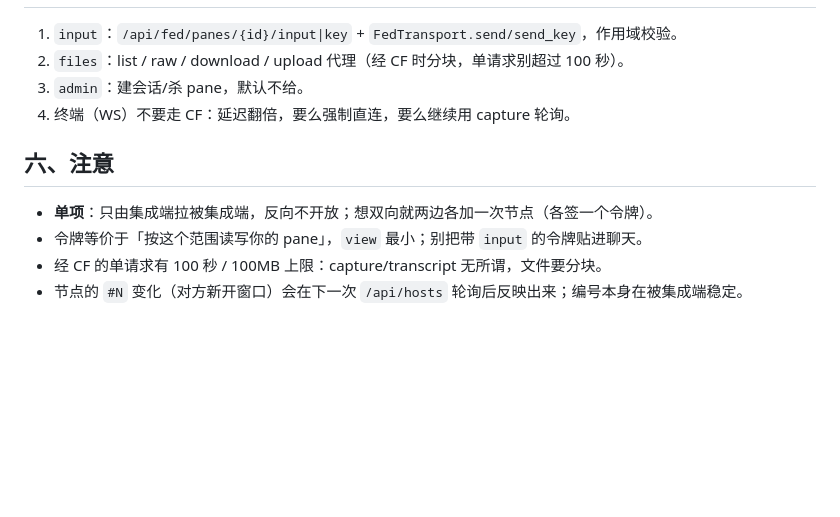
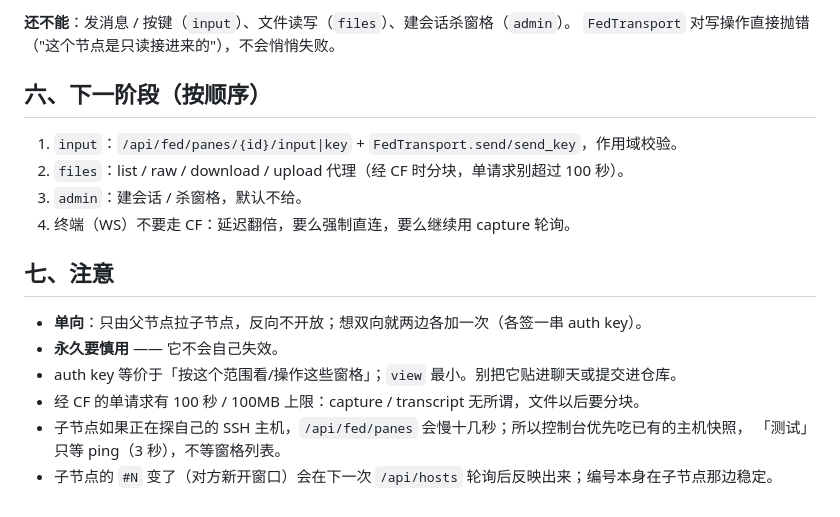
Before and after one commit to marshaha/TmuxWeb, a Markdown page: docs/federation.md, the part around one of its changes. Drawn GitHub-style; blank space fills up the shorter version.

```diff
--- a/docs/federation.md
+++ b/docs/federation.md
@@ -65,12 +83,19 @@ POST /api/fed/nodes
+**还不能**：发消息 / 按键（`input`）、文件读写（`files`）、建会话杀窗格（`admin`）。
+`FedTransport` 对写操作直接抛错（"这个节点是只读接进来的"），不会悄悄失败。
+
+## 六、下一阶段（按顺序）
 
 1. `input`：`/api/fed/panes/{id}/input|key` + `FedTransport.send/send_key`，作用域校验。
 2. `files`：list / raw / download / upload 代理（经 CF 时分块，单请求别超过 100 秒）。
-3. `admin`：建会话/杀 pane，默认不给。
+3. `admin`：建会话 / 杀窗格，默认不给。
 4. 终端（WS）不要走 CF：延迟翻倍，要么强制直连，要么继续用 capture 轮询。
 
-## 六、注意
+## 七、注意
 
-- **单项**：只由集成端拉被集成端，反向不开放；想双向就两边各加一次节点（各签一个令牌）。
-- 令牌等价于「按这个范围读写你的 pane」，`view` 最小；别把带 `input` 的令牌贴进聊天。
-- 经 CF 的单请求有 100 秒 / 100MB 上限：capture/transcript 无所谓，文件要分块。
-- 节点的 `#N` 变化（对方新开窗口）会在下一次 `/api/hosts` 轮询后反映出来；编号本身在被集成端稳定。
+- **单向**：只由父节点拉子节点，反向不开放；想双向就两边各加一次（各签一串 auth key）。
+- **永久要慎用** —— 它不会自己失效。
+- auth key 等价于「按这个范围看/操作这些窗格」；`view` 最小。别把它贴进聊天或提交进仓库。
+- 经 CF 的单请求有 100 秒 / 100MB 上限：capture / transcript 无所谓，文件以后要分块。
+- 子节点如果正在探自己的 SSH 主机，`/api/fed/panes` 会慢十几秒；所以控制台优先吃已有的主机快照，
+  「测试」只等 ping（3 秒），不等窗格列表。
+- 子节点的 `#N` 变了（对方新开窗口）会在下一次 `/api/hosts` 轮询后反映出来；编号本身在子节点那边稳定。
```
Also changed, not shown: other parts of docs/federation.md (+60 -42 lines), README.md (+14 -17 lines), README_EN.md (+16 -17 lines).
